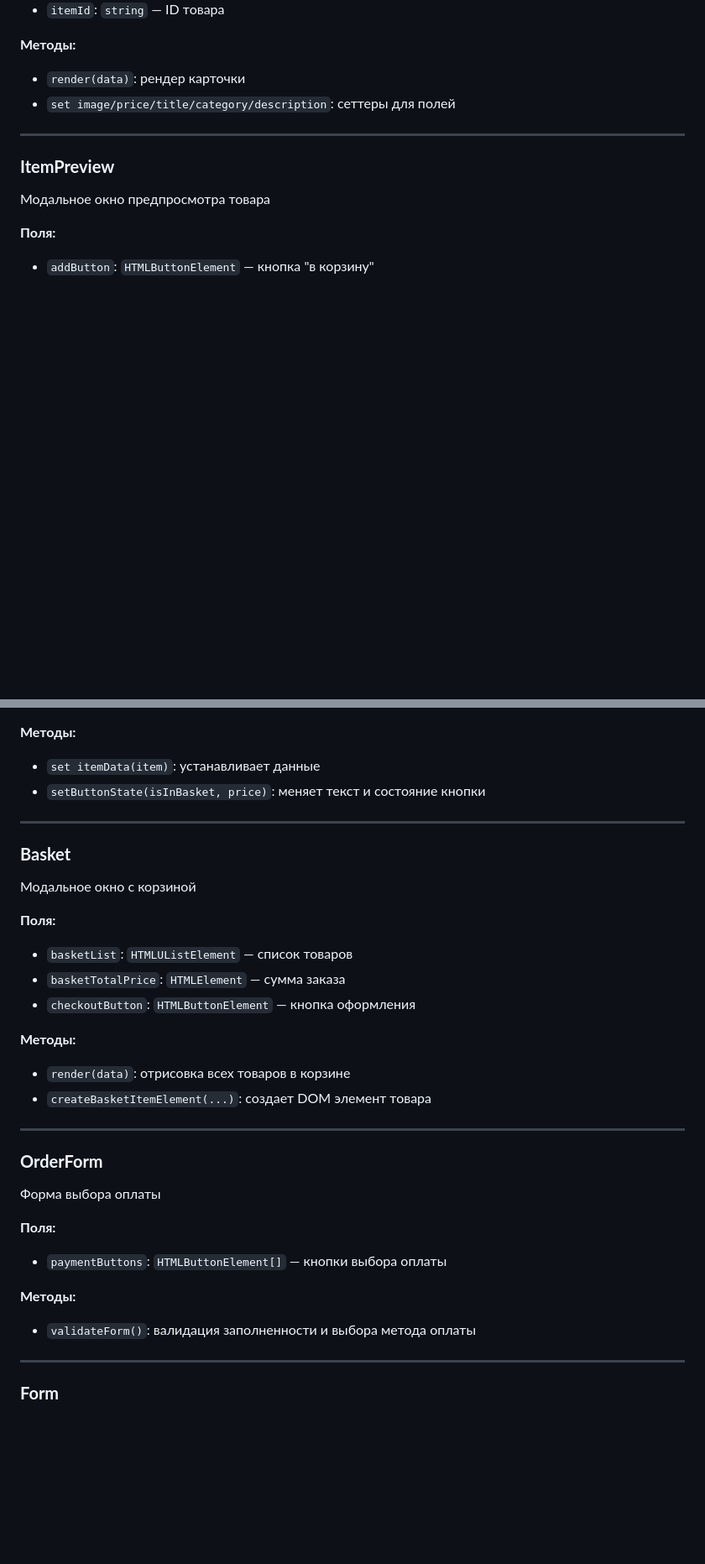
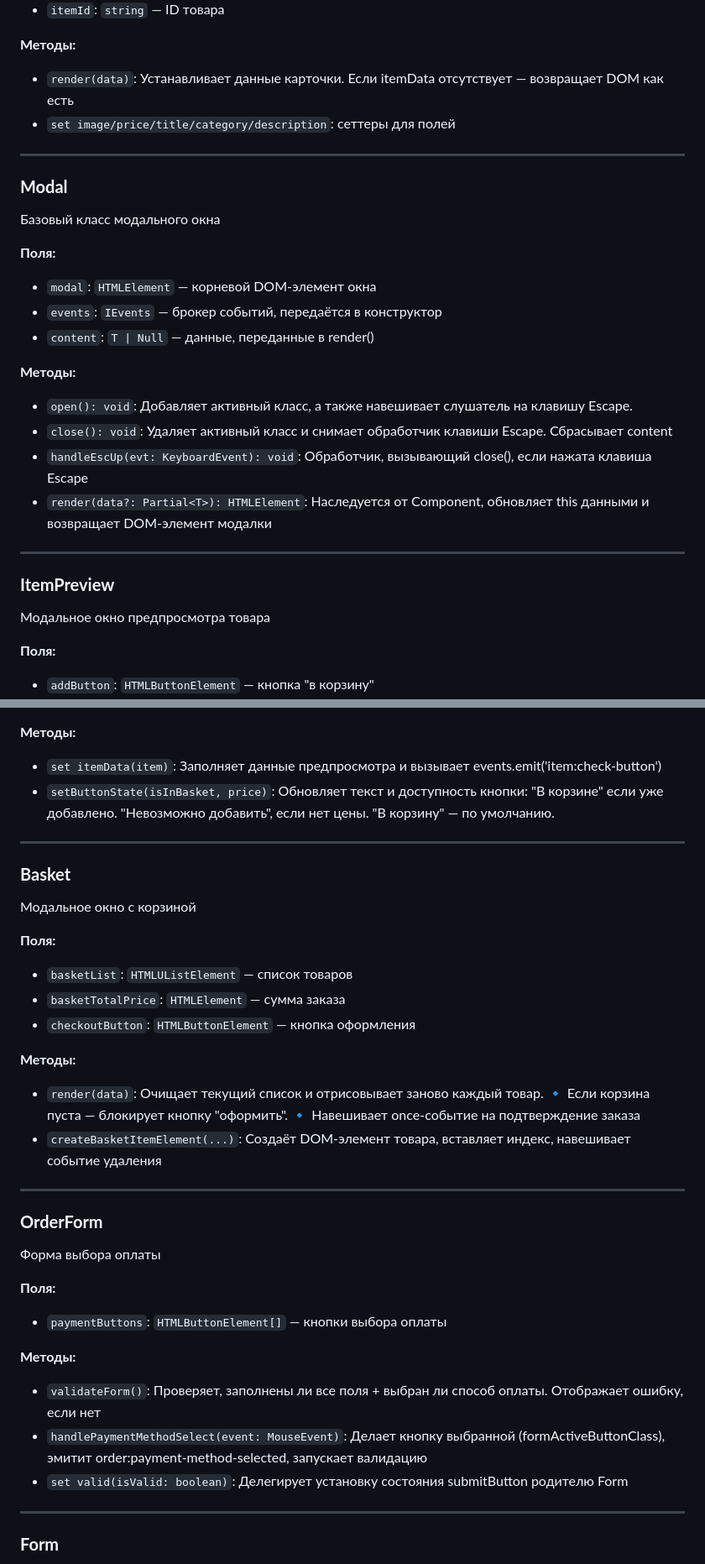
Before and after one commit to CLoudXVII/web-larek-frontend, a Markdown page: README.md, 2 parts joined by grey strips. Shown at 84% size. GitHub-like rendering; blank space fills up the shorter version.

```diff
--- a/README.md
+++ b/README.md
@@ -143,8 +143,27 @@ yarn build
 
 **Методы:**
 
-- `render(data)`: рендер карточки
+- `render(data)`: Устанавливает данные карточки. Если itemData отсутствует — возвращает DOM как есть
 - `set image/price/title/category/description`: сеттеры для полей
+
+---
+
+### **Modal**
+
+Базовый класс модального окна
+
+**Поля:**
+
+- `modal`: `HTMLElement` — корневой DOM-элемент окна
+- `events`: `IEvents` — брокер событий, передаётся в конструктор
+- `content`: `T | Null` — данные, переданные в render()
+
+**Методы:**
+
+- `open(): void`: Добавляет активный класс, а также навешивает слушатель на клавишу Escape.
+- `close(): void`: Удаляет активный класс и снимает обработчик клавиши Escape. Сбрасывает content
+- `handleEscUp(evt: KeyboardEvent): void`: Обработчик, вызывающий close(), если нажата клавиша Escape
+- `render(data?: Partial<T>): HTMLElement`: Наследуется от Component, обновляет this данными и возвращает DOM-элемент модалки
 
 ---
 
@@ -164,8 +183,8 @@ yarn build
 
 **Методы:**
 
-- `set itemData(item)`: устанавливает данные
-- `setButtonState(isInBasket, price)`: меняет текст и состояние кнопки
+- `set itemData(item)`: Заполняет данные предпросмотра и вызывает events.emit('item:check-button')
+- `setButtonState(isInBasket, price)`: Обновляет текст и доступность кнопки: "В корзине" если уже добавлено. "Невозможно добавить", если нет цены. "В корзину" — по умолчанию.
 
 ---
 
@@ -181,8 +200,8 @@ yarn build
 
 **Методы:**
 
-- `render(data)`: отрисовка всех товаров в корзине
-- `createBasketItemElement(...)`: создает DOM элемент товара
+- `render(data)`: Очищает текущий список и отрисовывает заново каждый товар. 🔹 Если корзина пуста — блокирует кнопку "оформить". 🔹 Навешивает once-событие на подтверждение заказа
+- `createBasketItemElement(...)`: Создаёт DOM-элемент товара, вставляет индекс, навешивает событие удаления
 
 ---
 
@@ -196,7 +215,9 @@ yarn build
 
 **Методы:**
 
-- `validateForm()`: валидация заполненности и выбора метода оплаты
+- `validateForm()`: Проверяет, заполнены ли все поля + выбран ли способ оплаты. Отображает ошибку, если нет
+- `handlePaymentMethodSelect(event: MouseEvent)`: Делает кнопку выбранной (formActiveButtonClass), эмитит order:payment-method-selected, запускает валидацию
+- `set valid(isValid: boolean)`: Делегирует установку состояния submitButton родителю Form
 
 ---
 
```
Also changed, not shown: other parts of README.md (+7 -4 lines).
